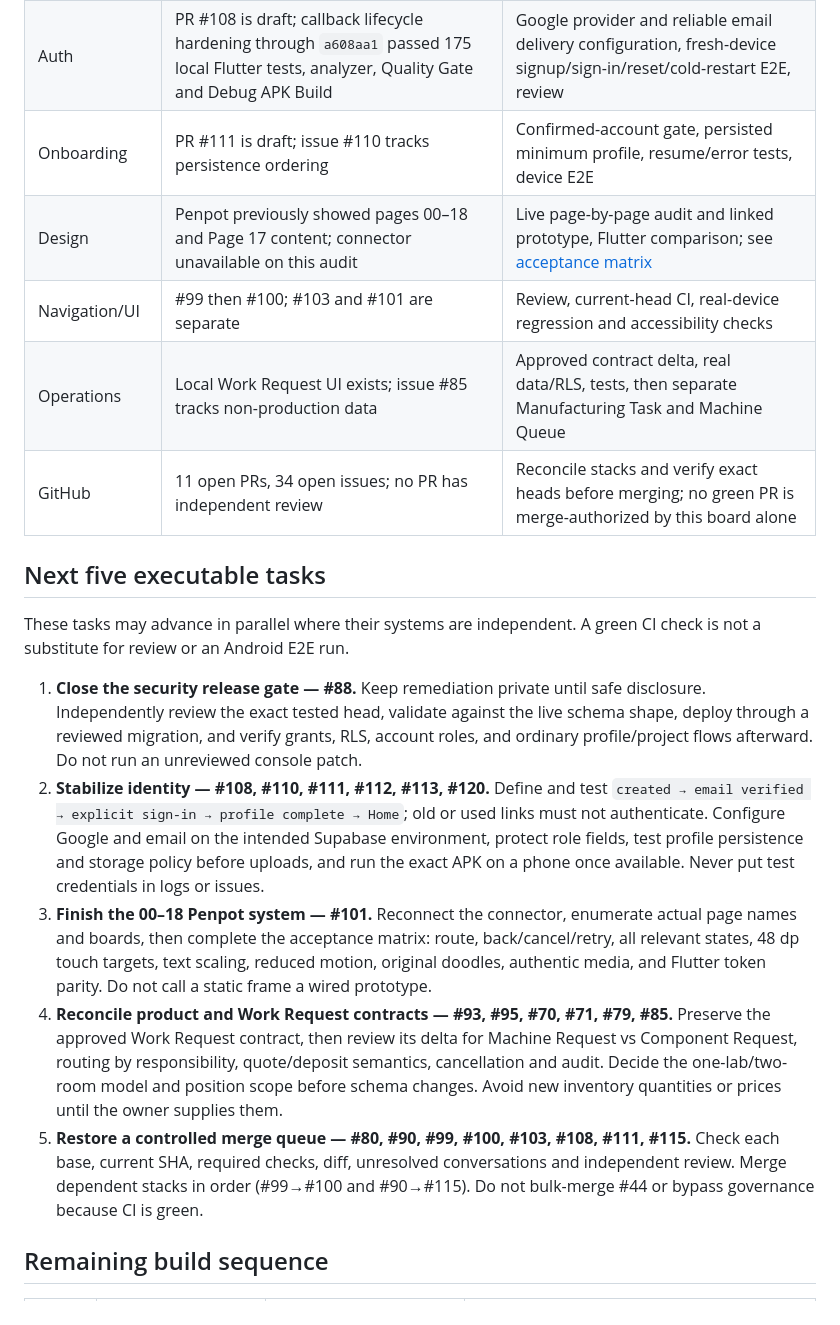
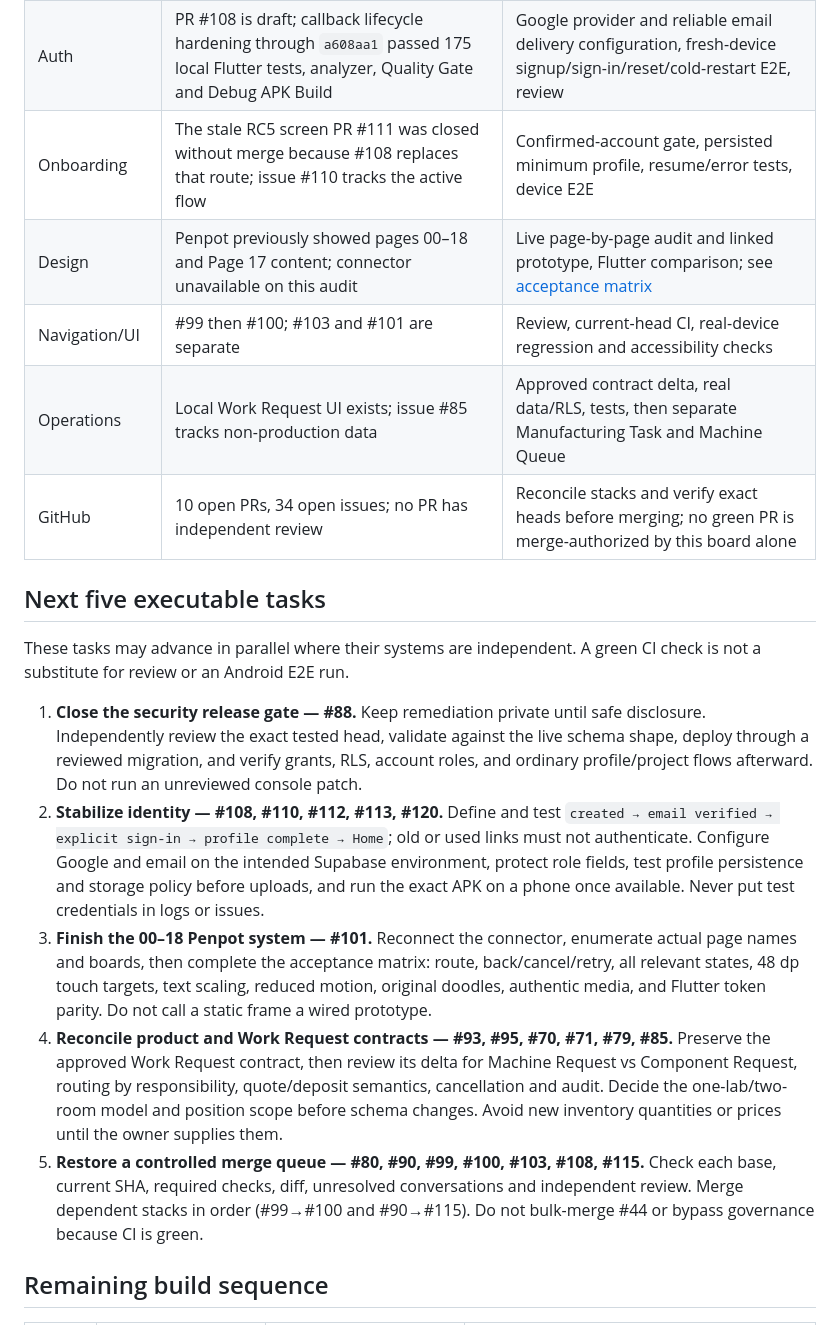
Before and after one commit to NAVANEETHVVINOD/Grow-by-IL, a Markdown page: docs/00_Project/GROW_V1_TASK_BOARD.md, the part around the change. GitHub-like rendering.

Commit message:
docs: record superseded onboarding PR

```diff
--- a/docs/00_Project/GROW_V1_TASK_BOARD.md
+++ b/docs/00_Project/GROW_V1_TASK_BOARD.md
@@ -8,21 +8,21 @@ Updated: 2026-09-29. Status is based on the current repository and GitHub audit,
 | --- | --- | --- |
 | Security boundary | Private remediation and database tests exist; production deployment is not verified here | Independent security review, controlled deployment, read-only live verification |
 | Auth | PR #108 is draft; callback lifecycle hardening through `a608aa1` passed 175 local Flutter tests, analyzer, Quality Gate and Debug APK Build | Google provider and reliable email delivery configuration, fresh-device signup/sign-in/reset/cold-restart E2E, review |
-| Onboarding | PR #111 is draft; issue #110 tracks persistence ordering | Confirmed-account gate, persisted minimum profile, resume/error tests, device E2E |
+| Onboarding | The stale RC5 screen PR #111 was closed without merge because #108 replaces that route; issue #110 tracks the active flow | Confirmed-account gate, persisted minimum profile, resume/error tests, device E2E |
 | Design | Penpot previously showed pages 00–18 and Page 17 content; connector unavailable on this audit | Live page-by-page audit and linked prototype, Flutter comparison; see [acceptance matrix](../01_Design/PENPOT_ACCEPTANCE_MATRIX.md) |
 | Navigation/UI | #99 then #100; #103 and #101 are separate | Review, current-head CI, real-device regression and accessibility checks |
 | Operations | Local Work Request UI exists; issue #85 tracks non-production data | Approved contract delta, real data/RLS, tests, then separate Manufacturing Task and Machine Queue |
-| GitHub | 11 open PRs, 34 open issues; no PR has independent review | Reconcile stacks and verify exact heads before merging; no green PR is merge-authorized by this board alone |
+| GitHub | 10 open PRs, 34 open issues; no PR has independent review | Reconcile stacks and verify exact heads before merging; no green PR is merge-authorized by this board alone |
 
 ## Next five executable tasks
 
 These tasks may advance in parallel where their systems are independent. A green CI check is not a substitute for review or an Android E2E run.
 
 1. **Close the security release gate — #88.** Keep remediation private until safe disclosure. Independently review the exact tested head, validate against the live schema shape, deploy through a reviewed migration, and verify grants, RLS, account roles, and ordinary profile/project flows afterward. Do not run an unreviewed console patch.
-2. **Stabilize identity — #108, #110, #111, #112, #113, #120.** Define and test `created → email verified → explicit sign-in → profile complete → Home`; old or used links must not authenticate. Configure Google and email on the intended Supabase environment, protect role fields, test profile persistence and storage policy before uploads, and run the exact APK on a phone once available. Never put test credentials in logs or issues.
+2. **Stabilize identity — #108, #110, #112, #113, #120.** Define and test `created → email verified → explicit sign-in → profile complete → Home`; old or used links must not authenticate. Configure Google and email on the intended Supabase environment, protect role fields, test profile persistence and storage policy before uploads, and run the exact APK on a phone once available. Never put test credentials in logs or issues.
 3. **Finish the 00–18 Penpot system — #101.** Reconnect the connector, enumerate actual page names and boards, then complete the acceptance matrix: route, back/cancel/retry, all relevant states, 48 dp touch targets, text scaling, reduced motion, original doodles, authentic media, and Flutter token parity. Do not call a static frame a wired prototype.
 4. **Reconcile product and Work Request contracts — #93, #95, #70, #71, #79, #85.** Preserve the approved Work Request contract, then review its delta for Machine Request vs Component Request, routing by responsibility, quote/deposit semantics, cancellation and audit. Decide the one-lab/two-room model and position scope before schema changes. Avoid new inventory quantities or prices until the owner supplies them.
-5. **Restore a controlled merge queue — #80, #90, #99, #100, #103, #108, #111, #115.** Check each base, current SHA, required checks, diff, unresolved conversations and independent review. Merge dependent stacks in order (#99→#100 and #90→#115). Do not bulk-merge #44 or bypass governance because CI is green.
+5. **Restore a controlled merge queue — #80, #90, #99, #100, #103, #108, #115.** Check each base, current SHA, required checks, diff, unresolved conversations and independent review. Merge dependent stacks in order (#99→#100 and #90→#115). Do not bulk-merge #44 or bypass governance because CI is green.
 
 ## Remaining build sequence
 
```
